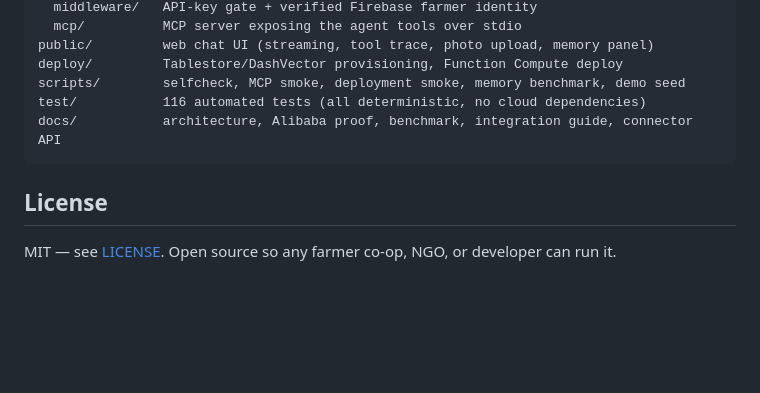
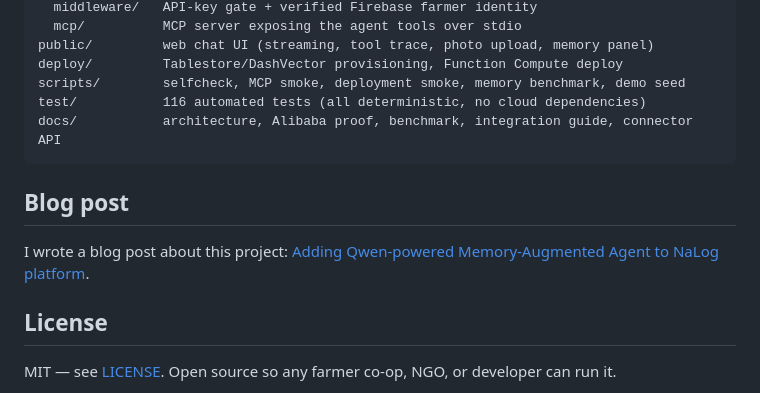
Before and after one commit to khawtech/nalog-agent, a Markdown page: README.md, the part around the change. Drawn GitHub-style; blank space fills up the shorter version.

Commit message:
Added link to blog post in readme

````diff
--- a/README.md
+++ b/README.md
@@ -299,6 +299,10 @@ test/           116 automated tests (all deterministic, no cloud dependencies)
 docs/           architecture, Alibaba proof, benchmark, integration guide, connector API
 ```
 
+## Blog post
+
+I wrote a blog post about this project: [Adding Qwen-powered Memory-Augmented Agent to NaLog platform](https://albertoroura.com/adding-qwen-powered-memory-augmented-agent-to-nalog-platform/).
+
 ## License
 
 MIT — see [LICENSE](LICENSE). Open source so any farmer co-op, NGO, or developer can run it.
````
